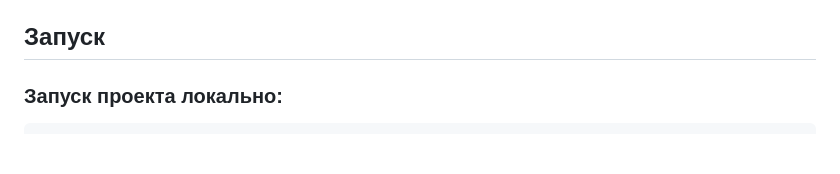
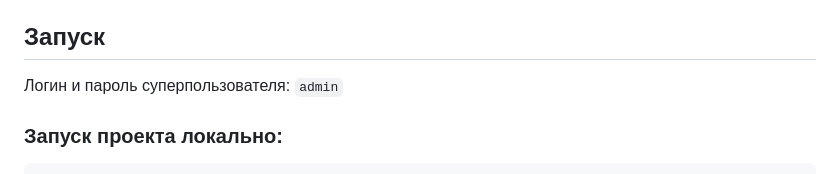
Before and after one commit to proDreams/lad_test_assignment, a Markdown page: README.md, the part around the change. Drawn GitHub-style; blank space fills up the shorter version.

Commit message:
Обновил README.md

````diff
--- a/README.md
+++ b/README.md
@@ -87,6 +87,8 @@ API:
 
 ## Запуск
 
+Логин и пароль суперпользователя: `admin`
+
 ### Запуск проекта локально:
 ```bash
 # 1. Скачать и распаковать репозиторий
````
